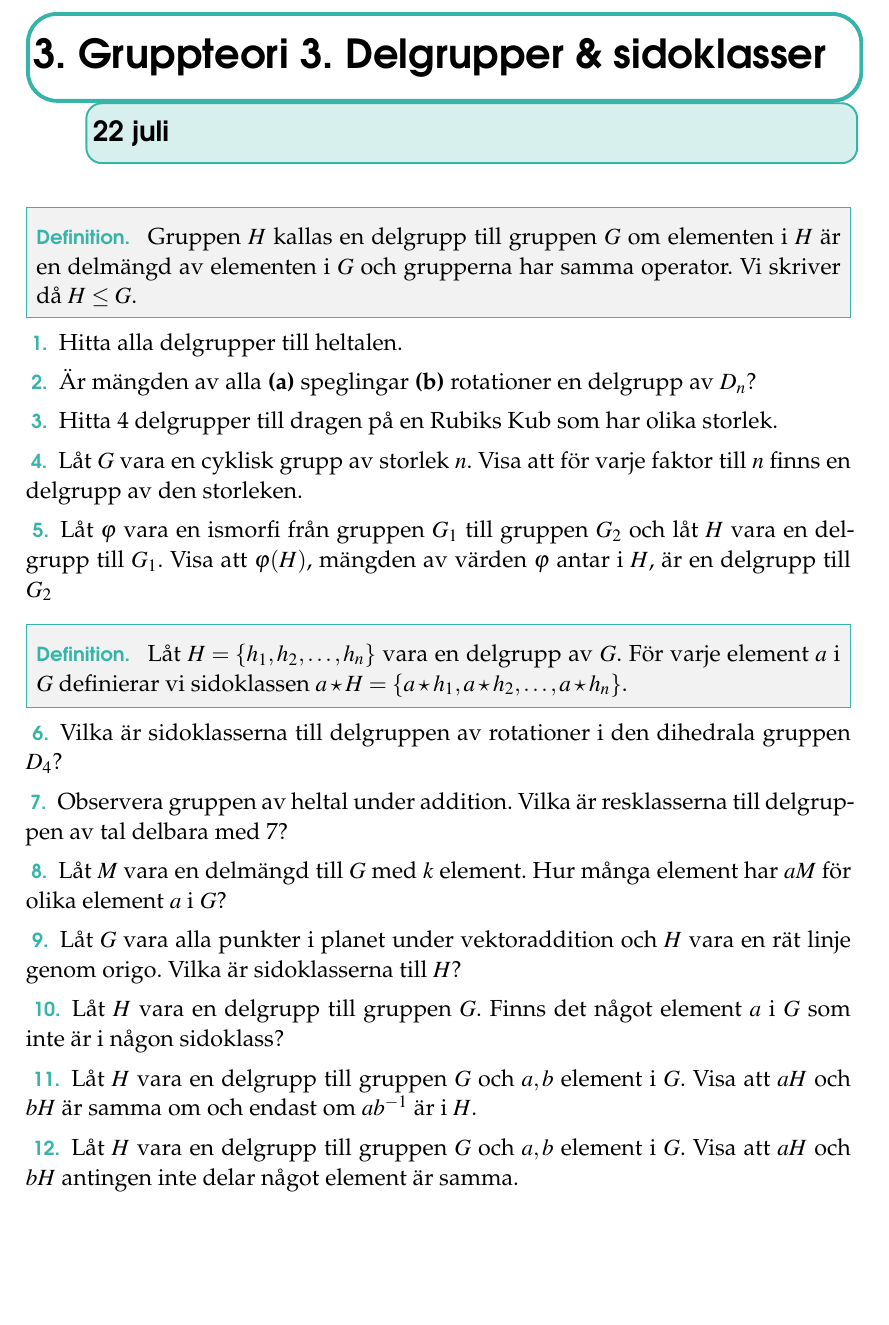
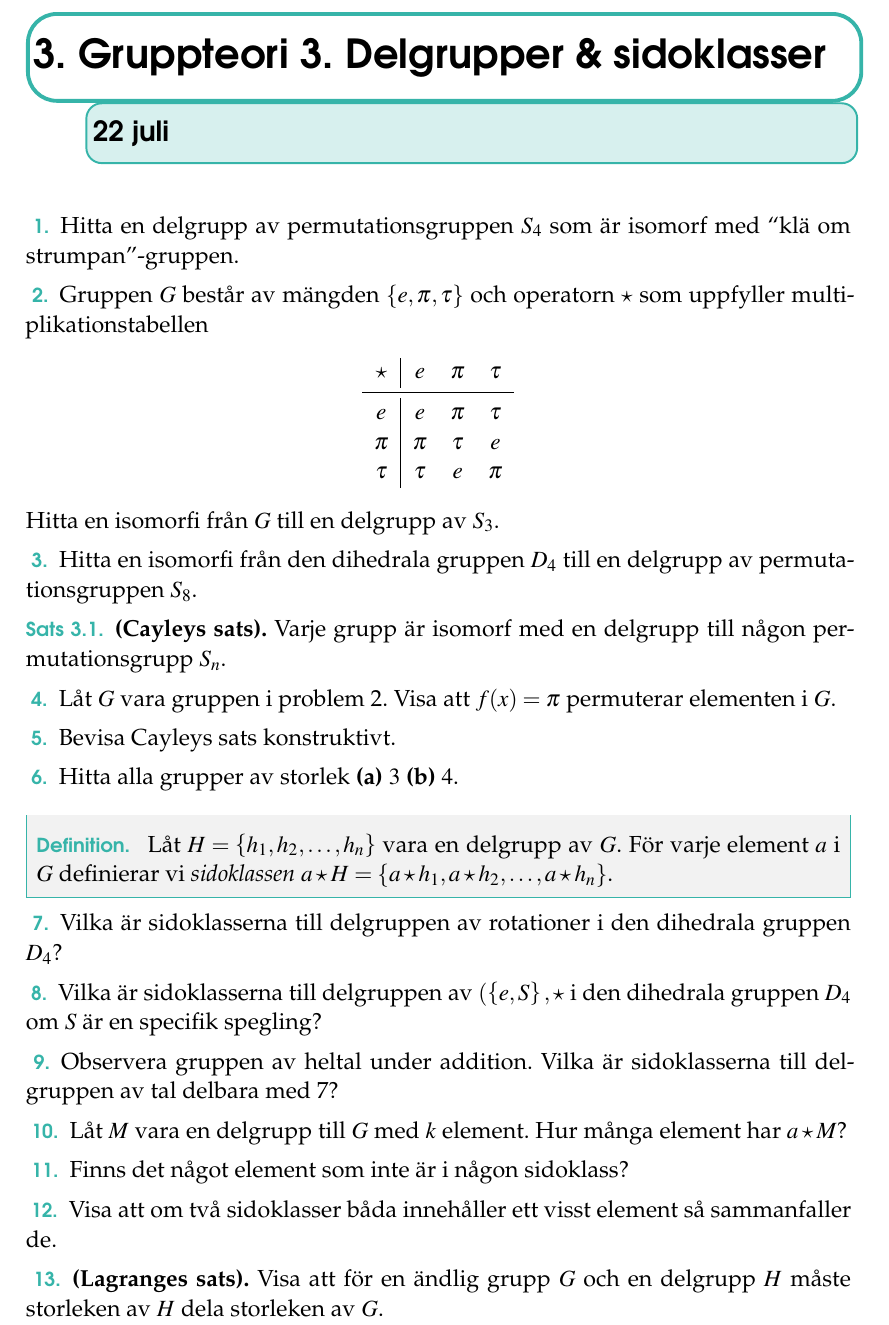
Before and after one commit to ZekeWK/mattekollo2024-groups, a LaTeX book (lec3.tex): part of the page, cut so that both start at the same text, the shorter picture padded with empty space. Compiled offline with pdfLaTeX.

Commit message:
Finishing touches for lec3

```diff
--- a/lec3.tex
+++ b/lec3.tex
@@ -17,31 +17,43 @@
 \large
 \thispagestyle{empty}
 
+\begin{problem}
+  Hitta en delgrupp av permutationsgruppen \(S_4\) som är isomorf med ``klä om strumpan''-gruppen.
+\end{problem}
 
-
-\begin{definition} Gruppen \(H\) kallas en delgrupp till gruppen \(G\) om elementen i \(H\) är en delmängd av elementen i \(G\) och grupperna har samma operator. Vi skriver då \(H \leq G\).
-\end{definition} % Förtydliga, lägg till delgrupps notation
-
-\begin{problem} Hitta alla delgrupper till heltalen.
+\begin{problem} \label{problem:multiplikationstabellen}
+  Gruppen \(G\) består av mängden \(\left\{e, \pi , \tau\right\}\) och operatorn \(\star\) som uppfyller multiplikationstabellen
+  { \center
+  \begin{tabular}{c|cccc}
+    \( \star \) & \(e\) & \(\pi \) & \(\tau\) \\ \midrule
+    \(e\) & \(e\) & \(\pi\) & \(\tau\) \\
+    \(\pi\) & \(\pi \) & \(\tau\) & \(e\) \\
+    \(\tau\) & \(\tau \) & \(e\) & \(\pi\) \\
+  \end{tabular}\\}
+  \vspace{2ex}
+  \noindent Hitta en isomorfi från \(G\) till en delgrupp av \(S_3\). % TODO! Double check
 \end{problem}
 
 \begin{problem}
-  Är mängden av alla \textbf{(a)} speglingar \textbf{(b)} rotationer en delgrupp av \(D_n\)?
+	Hitta en isomorfi från den dihedrala gruppen \(D_4\) till en delgrupp av permutationsgruppen \(S_8\).
+\end{problem}
+
+\begin{theoremeT} \textbf{(Cayleys sats).} Varje grupp är isomorf med en delgrupp till någon permutationsgrupp \(S_n\).
+\end{theoremeT}
+
+\begin{problem}
+  Låt \(G\) vara gruppen i problem \ref{problem:multiplikationstabellen}. Visa att \(f(x) = \pi\) permuterar elementen i \(G\).
 \end{problem}
 
 \begin{problem}
-  Hitta 4 delgrupper till dragen på en Rubiks Kub som har olika storlek.
+	Bevisa Cayleys sats konstruktivt.
 \end{problem}
 
 \begin{problem}
-  Låt \(G\) vara en cyklisk grupp av storlek \(n\). Visa att för varje faktor till \(n\) finns en delgrupp av den storleken.
+	Hitta alla grupper av storlek \textbf{(a)} \(3\) \textbf{(b)} \(4\).
 \end{problem}
 
-\begin{problem}
-  Låt \(\varphi\) vara en ismorfi från gruppen \(G_1\) till gruppen \(G_2\) och låt \(H\) vara en delgrupp till \(G_1\). Visa att \(\varphi (H)\), mängden av värden \(\varphi\) antar i \(H\), är en delgrupp till \(G_2\)
-\end{problem}
-
-\begin{definition} Låt \(H = \left\{h_1, h_2, \dots, h_n\right\}\) vara en delgrupp av \(G\). För varje element \(a\) i \(G\) definierar vi sidoklassen \(a \star H = \left\{a  \star h_1, a \star h_2, \dots, a \star h_n\right\}\).
+\begin{definition} Låt \(H = \left\{h_1, h_2, \dots, h_n\right\}\) vara en delgrupp av \(G\). För varje element \(a\) i \(G\) definierar vi \textit{sidoklassen} \(a \star H = \left\{a  \star h_1, a \star h_2, \dots, a \star h_n\right\}\).
 \end{definition}
 
 \begin{problem}
@@ -49,27 +61,58 @@
 \end{problem}
 
 \begin{problem}
-  Observera gruppen av heltal under addition. Vilka är resklasserna till delgruppen av tal delbara med 7?
+  Vilka är sidoklasserna till delgruppen av \((\left\{e, S\right\},  \star \) i den dihedrala gruppen \(D_4\) om \(S\) är en specifik spegling?
 \end{problem}
 
 \begin{problem}
-  Låt \(M\) vara en delmängd till \(G\) med \(k\) element. Hur många element har \(aM\) för olika element \(a\) i \(G\)?
+  Observera gruppen av heltal under addition. Vilka är sidoklasserna till delgruppen av tal delbara med 7?
 \end{problem}
 
 \begin{problem}
-  Låt \(G\) vara alla punkter i planet under vektoraddition och \(H\) vara en rät linje genom origo. Vilka är sidoklasserna till \(H\)?
+  Låt \(M\) vara en delgrupp till \(G\) med \(k\) element. Hur många element har \(a  \star M\)?
 \end{problem}
 
 \begin{problem}
-  Låt \(H\) vara en delgrupp till gruppen \(G\). Finns det något element \(a\) i \(G\) som inte är i någon sidoklass?
+	Finns det något element som inte är i någon sidoklass?
 \end{problem}
 
 \begin{problem}
-  Låt \(H\) vara en delgrupp till gruppen \(G\) och \(a, b\) element i \(G\). Visa att \(aH\) och \(bH\) är samma om och endast om \(ab^{-1}\) är i \(H\).
+	Visa att om två sidoklasser båda innehåller ett visst element så sammanfaller de.
 \end{problem}
 
-\begin{problem}
-  Låt \(H\) vara en delgrupp till gruppen \(G\) och \(a, b\) element i \(G\). Visa att \(aH\) och \(bH\) antingen inte delar något element är samma.
+\begin{problem} \textbf{(Lagranges sats).}
+	Visa att för en ändlig grupp \(G\) och en delgrupp \(H\) måste storleken av \(H\) dela storleken av \(G\).
 \end{problem}
 
+% \subsection*{Extrauppgifter}
+% \begin{definition} \textbf{(Normal delgrupp).}
+%   En \textit{normal} delgrupp \(H\) till gruppen \(G\) uppfyller att \(aH = Ha\) för alla \(a\) i \(G\).
+% \end{definition}
+%
+% \begin{problem}
+%   Är mängden av alla \textbf{(a)} speglingar \textbf{(b)} rotationer en normal delgrupp i \(D_4\)?
+% \end{problem}
+%
+% \begin{problem}
+%   Ge ett exempel på en icke-normal delgrupp till \(S_3\).
+% \end{problem}
+%
+% \begin{definition}
+%   Låt \(H\) vara en normal delgrupp till gruppen \(G\). Mängden av alla sidoklasser \(M\) tillsammans med operatorn \((a  \star H)  \star (b \star H) = (a  \star b) H\) skapar \textit{kvotgruppen} till \(H\).
+% \end{definition}
+%
+% \begin{problem}
+%   Vad är kvotgruppen av heltalen under addition med delgruppen av tal delbara med \(7\)?
+% \end{problem}
+%
+% \begin{problem}
+%   Varför vill vi i definitionen av en kvotgrupp att \(H\) ska vara normal?
+% \end{problem}
+%
+% \begin{problem}
+%   Vad skulle kvotgrupper kunna användas till?
+% \end{problem}
+
+
+
 \end{document}
```
Also changed, not shown: lec3.pdf.
